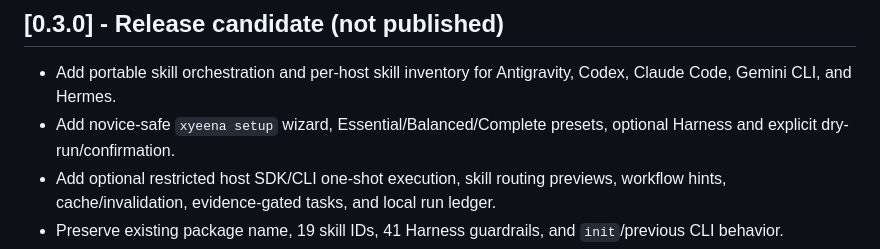
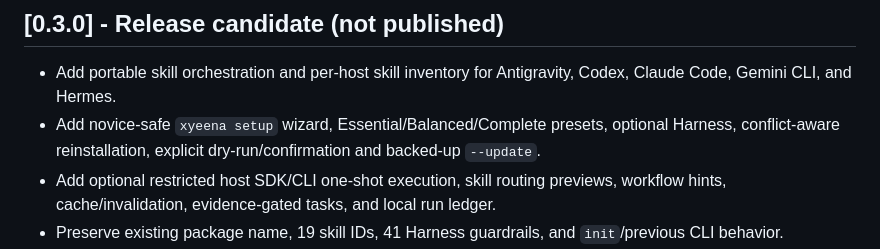
Before and after one commit to rzqllh/xyeena, a Markdown page: CHANGELOG.md, the part around the change. GitHub-like rendering.

Commit message:
docs(changelog): record protected upgrade UX

```diff
--- a/CHANGELOG.md
+++ b/CHANGELOG.md
@@ -1,7 +1,7 @@
 ## [0.3.0] - Release candidate (not published)
 
 - Add portable skill orchestration and per-host skill inventory for Antigravity, Codex, Claude Code, Gemini CLI, and Hermes.
-- Add novice-safe `xyeena setup` wizard, Essential/Balanced/Complete presets, optional Harness and explicit dry-run/confirmation.
+- Add novice-safe `xyeena setup` wizard, Essential/Balanced/Complete presets, optional Harness, conflict-aware reinstallation, explicit dry-run/confirmation and backed-up `--update`.
 - Add optional restricted host SDK/CLI one-shot execution, skill routing previews, workflow hints, cache/invalidation, evidence-gated tasks, and local run ledger.
 - Preserve existing package name, 19 skill IDs, 41 Harness guardrails, and `init`/previous CLI behavior.
 - Runtime execution is host-dependent and does not imply full autonomous write permissions or verified live IDE dispatch.
```
